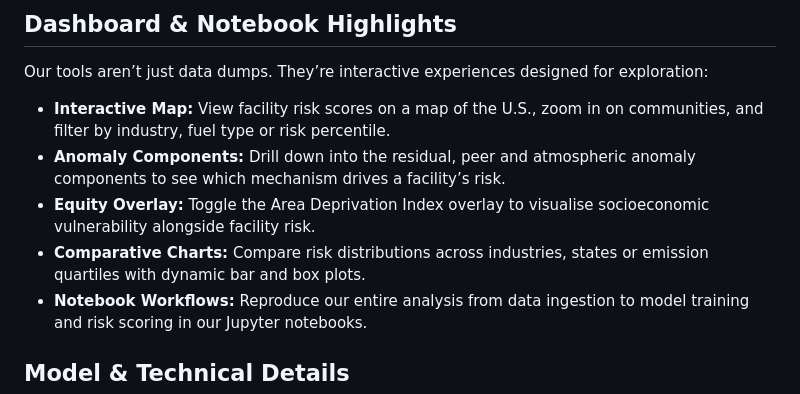
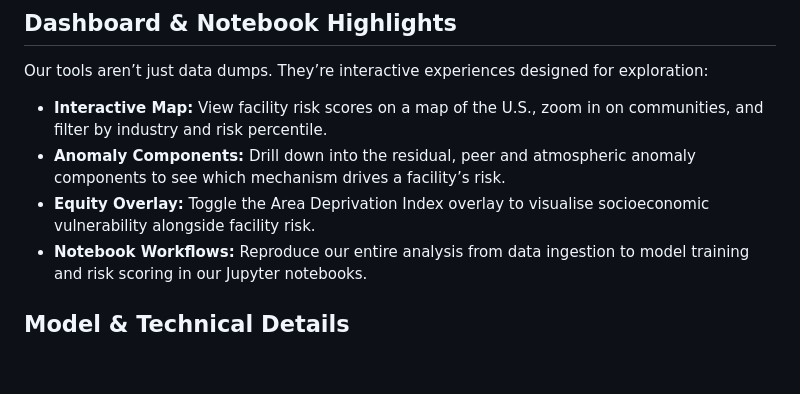
Before and after one commit to brngo13/MSADS_Team1, a Markdown page: README.md, the part around the change. GitHub-like rendering; blank space fills up the shorter version.

```diff
--- a/README.md
+++ b/README.md
@@ -78,10 +78,9 @@ An overview of the data pipeline is shown below:
 
 Our tools aren’t just data dumps. They’re interactive experiences designed for exploration:
 
-- **Interactive Map:** View facility risk scores on a map of the U.S., zoom in on communities, and filter by industry, fuel type or risk percentile.
+- **Interactive Map:** View facility risk scores on a map of the U.S., zoom in on communities, and filter by industry and risk percentile.
 - **Anomaly Components:** Drill down into the residual, peer and atmospheric anomaly components to see which mechanism drives a facility’s risk.
 - **Equity Overlay:** Toggle the Area Deprivation Index overlay to visualise socioeconomic vulnerability alongside facility risk.
-- **Comparative Charts:** Compare risk distributions across industries, states or emission quartiles with dynamic bar and box plots.
 - **Notebook Workflows:** Reproduce our entire analysis from data ingestion to model training and risk scoring in our Jupyter notebooks.
 
 ## Model & Technical Details
```
